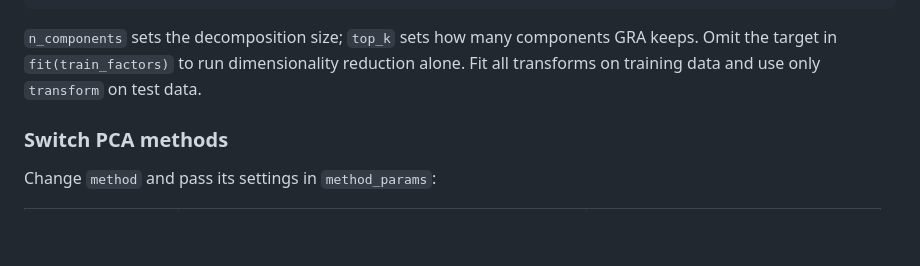
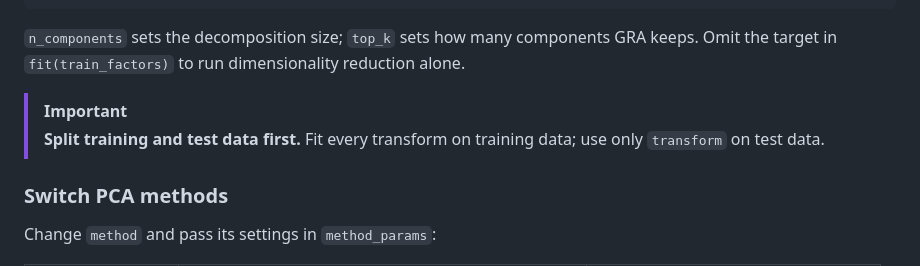
Before and after one commit to Kalvar/python-GreyTheory, a Markdown page: README.md, the part around one of its changes. Rendered like a GitHub page; blank space fills up the shorter version.

```diff
--- a/README.md
+++ b/README.md
@@ -154,7 +155,9 @@ print(analysis.component_scores)
 
 `n_components` sets the decomposition size; `top_k` sets how many components GRA keeps.
 Omit the target in `fit(train_factors)` to run dimensionality reduction alone.
-Fit all transforms on training data and use only `transform` on test data.
+> [!IMPORTANT]
+> **Split training and test data first.** Fit every transform on training data;
+> use only `transform` on test data.
 
 ### Switch PCA methods
 
```
Also changed, not shown: other parts of README.md (+40 -12 lines), README.ja.md (+42 -11 lines), README.zh-TW.md (+41 -9 lines).
